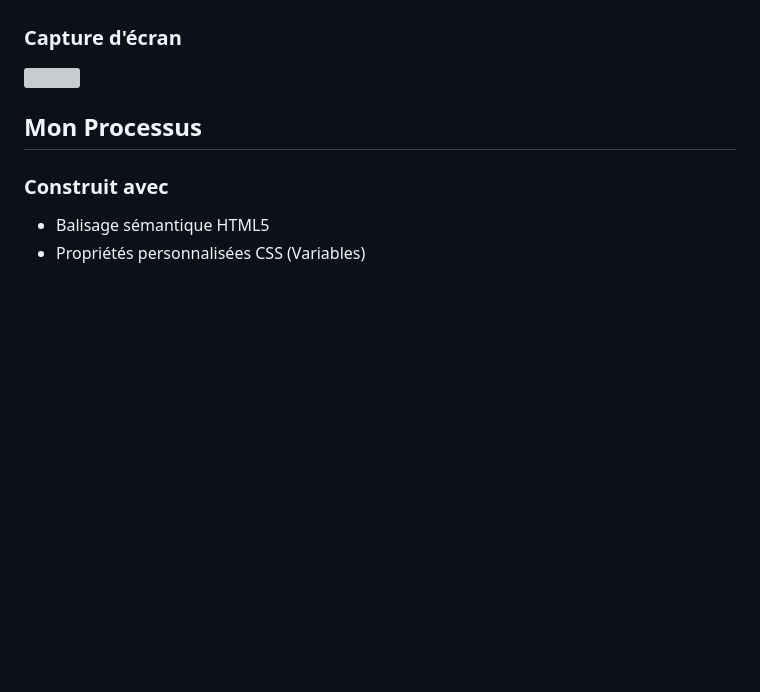
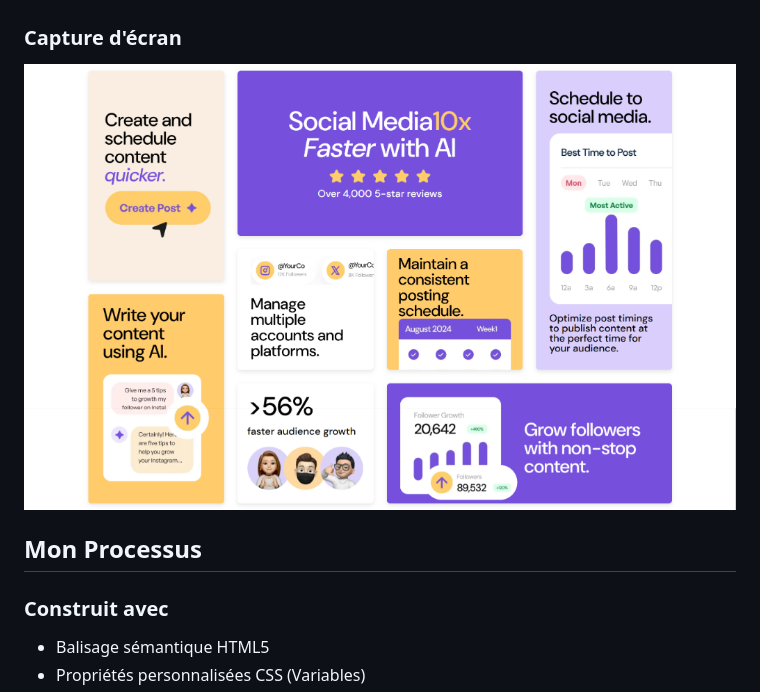
Before and after one commit to Overallfall/bento-grid, a Markdown page: README.md, the part around the change. Drawn GitHub-style; pictures changed too: assets/images/solution-preview.png (added); blank space fills up the shorter version; grey boxes are pictures that could not be loaded.

Commit message:
Add solution screenshot

```diff
--- a/README.md
+++ b/README.md
@@ -13,7 +13,7 @@ Les utilisateurs doivent être capables de :
 
 ### Capture d'écran
 
-![](./assets/images/preview.jpg)
+![](./assets/images/solution-preview.png)
 
 ## Mon Processus
 
```
